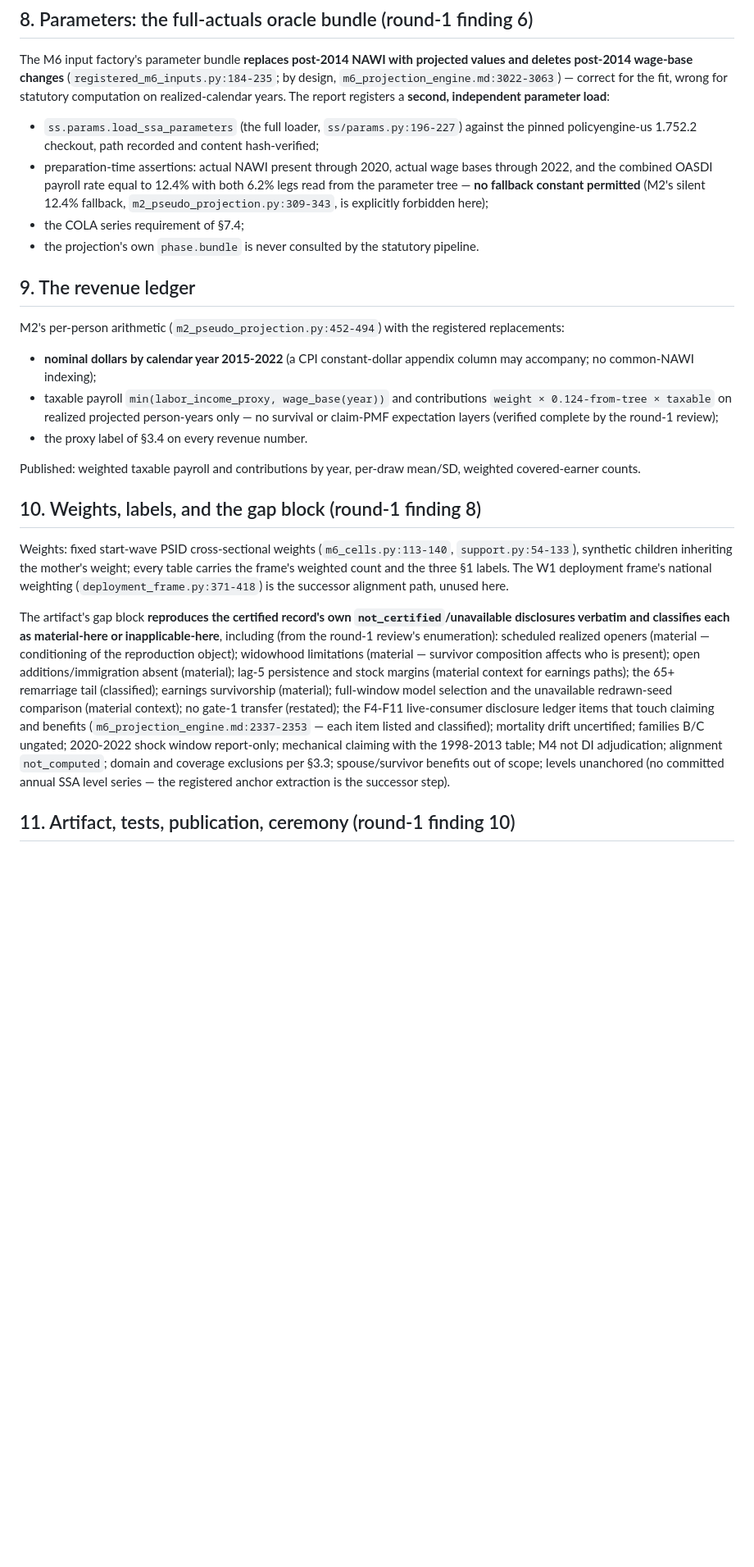
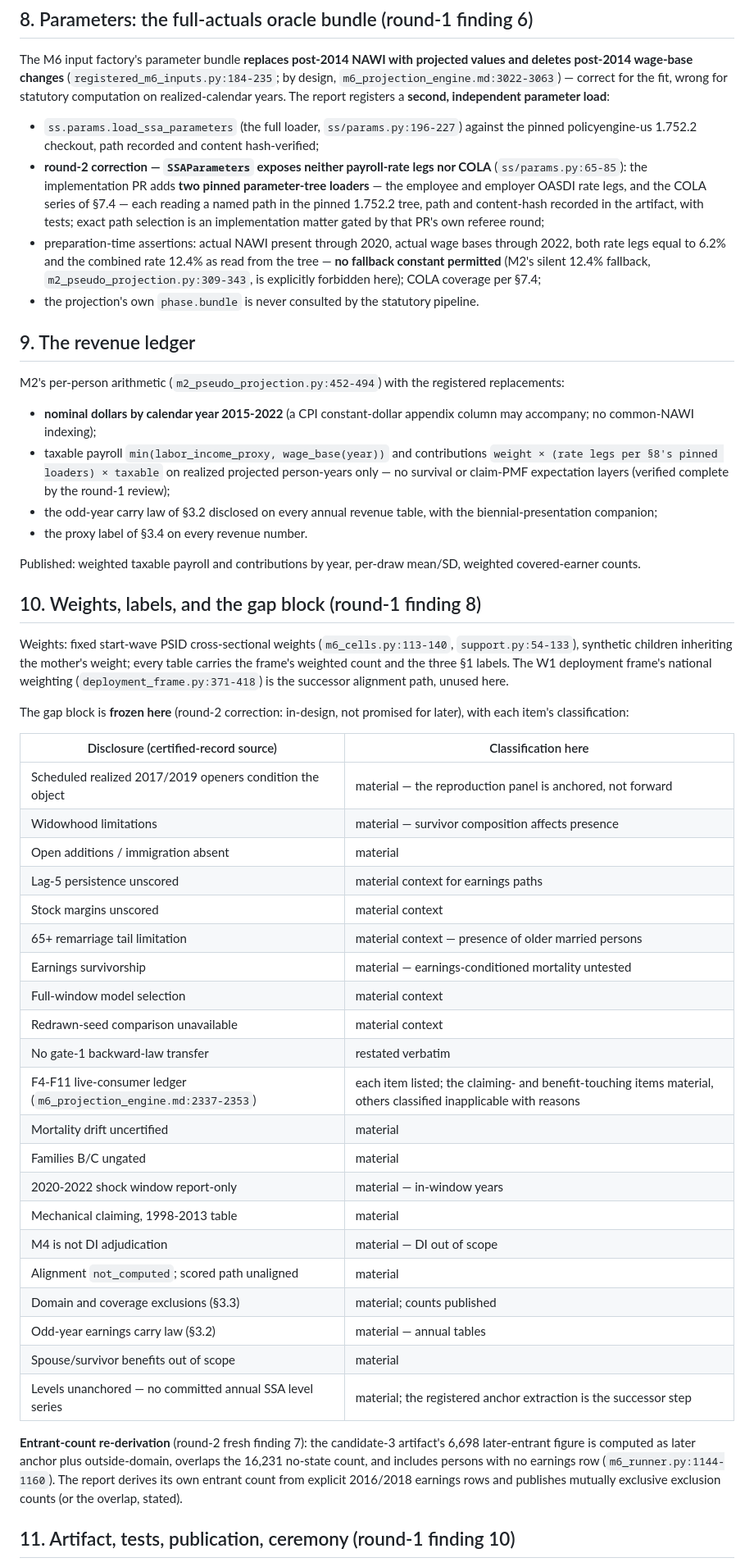
Before and after one commit to PolicyEngine/populace-dynamics, a Markdown page: docs/design/first_estimates_report.md, the part around one of its changes. Shown at 82% size. Drawn GitHub-style; blank space fills up the shorter version.

```diff
--- a/docs/design/first_estimates_report.md
+++ b/docs/design/first_estimates_report.md
@@ -233,12 +292,19 @@ a **second, independent parameter load**:
 - `ss.params.load_ssa_parameters` (the full loader,
   `ss/params.py:196-227`) against the pinned policyengine-us 1.752.2
   checkout, path recorded and content hash-verified;
+- **round-2 correction — `SSAParameters` exposes neither payroll-rate
+  legs nor COLA** (`ss/params.py:65-85`): the implementation PR adds
+  **two pinned parameter-tree loaders** — the employee and employer
+  OASDI rate legs, and the COLA series of §7.4 — each reading a named
+  path in the pinned 1.752.2 tree, path and content-hash recorded in
+  the artifact, with tests; exact path selection is an implementation
+  matter gated by that PR's own referee round;
 - preparation-time assertions: actual NAWI present through 2020,
-  actual wage bases through 2022, and the combined OASDI payroll rate
-  equal to 12.4% with both 6.2% legs read from the parameter tree —
-  **no fallback constant permitted** (M2's silent 12.4% fallback,
+  actual wage bases through 2022, both rate legs equal to 6.2% and the
+  combined rate 12.4% as read from the tree — **no fallback constant
+  permitted** (M2's silent 12.4% fallback,
   `m2_pseudo_projection.py:309-343`, is explicitly forbidden here);
-- the COLA series requirement of §7.4;
+  COLA coverage per §7.4;
 - the projection's own `phase.bundle` is never consulted by the
   statutory pipeline.
 
@@ -250,9 +316,12 @@ registered replacements:
 - **nominal dollars by calendar year 2015-2022** (a CPI constant-dollar
   appendix column may accompany; no common-NAWI indexing);
 - taxable payroll `min(labor_income_proxy, wage_base(year))` and
-  contributions `weight × 0.124-from-tree × taxable` on realized
-  projected person-years only — no survival or claim-PMF expectation
-  layers (verified complete by the round-1 review);
+  contributions `weight × (rate legs per §8's pinned loaders) ×
+  taxable` on realized projected person-years only — no survival or
+  claim-PMF expectation layers (verified complete by the round-1
+  review);
+- the odd-year carry law of §3.2 disclosed on every annual revenue
+  table, with the biennial-presentation companion;
 - the proxy label of §3.4 on every revenue number.
 
 Published: weighted taxable payroll and contributions by year, per-draw
@@ -267,25 +336,40 @@ weighted count and the three §1 labels. The W1 deployment frame's
 national weighting (`deployment_frame.py:371-418`) is the successor
 alignment path, unused here.
 
-The artifact's gap block **reproduces the certified record's own
-`not_certified`/unavailable disclosures verbatim and classifies each
-as material-here or inapplicable-here**, including (from the round-1
-review's enumeration): scheduled realized openers (material —
-conditioning of the reproduction object); widowhood limitations
-(material — survivor composition affects who is present); open
-additions/immigration absent (material); lag-5 persistence and stock
-margins (material context for earnings paths); the 65+ remarriage tail
-(classified); earnings survivorship (material); full-window model
-selection and the unavailable redrawn-seed comparison (material
-context); no gate-1 transfer (restated); the F4-F11 live-consumer
-disclosure ledger items that touch claiming and benefits
-(`m6_projection_engine.md:2337-2353` — each item listed and
-classified); mortality drift uncertified; families B/C ungated;
-2020-2022 shock window report-only; mechanical claiming with the
-1998-2013 table; M4 not DI adjudication; alignment `not_computed`;
-domain and coverage exclusions per §3.3; spouse/survivor benefits out
-of scope; levels unanchored (no committed annual SSA level series —
-the registered anchor extraction is the successor step).
+The gap block is **frozen here** (round-2 correction: in-design, not
+promised for later), with each item's classification:
+
+| Disclosure (certified-record source) | Classification here |
+|---|---|
+| Scheduled realized 2017/2019 openers condition the object | material — the reproduction panel is anchored, not forward |
+| Widowhood limitations | material — survivor composition affects presence |
+| Open additions / immigration absent | material |
+| Lag-5 persistence unscored | material context for earnings paths |
+| Stock margins unscored | material context |
+| 65+ remarriage tail limitation | material context — presence of older married persons |
+| Earnings survivorship | material — earnings-conditioned mortality untested |
+| Full-window model selection | material context |
+| Redrawn-seed comparison unavailable | material context |
+| No gate-1 backward-law transfer | restated verbatim |
+| F4-F11 live-consumer ledger (`m6_projection_engine.md:2337-2353`) | each item listed; the claiming- and benefit-touching items material, others classified inapplicable with reasons |
+| Mortality drift uncertified | material |
+| Families B/C ungated | material |
+| 2020-2022 shock window report-only | material — in-window years |
+| Mechanical claiming, 1998-2013 table | material |
+| M4 is not DI adjudication | material — DI out of scope |
+| Alignment `not_computed`; scored path unaligned | material |
+| Domain and coverage exclusions (§3.3) | material; counts published |
+| Odd-year earnings carry law (§3.2) | material — annual tables |
+| Spouse/survivor benefits out of scope | material |
+| Levels unanchored — no committed annual SSA level series | material; the registered anchor extraction is the successor step |
+
+**Entrant-count re-derivation** (round-2 fresh finding 7): the
+candidate-3 artifact's 6,698 later-entrant figure is computed as later
+anchor plus outside-domain, overlaps the 16,231 no-state count, and
+includes persons with no earnings row (`m6_runner.py:1144-1160`). The
+report derives its own entrant count from explicit 2016/2018 earnings
+rows and publishes mutually exclusive exclusion counts (or the
+overlap, stated).
 
 ## 11. Artifact, tests, publication, ceremony (round-1 finding 10)
 
```
Also changed, not shown: other parts of docs/design/first_estimates_report.md (+125 -61 lines).
